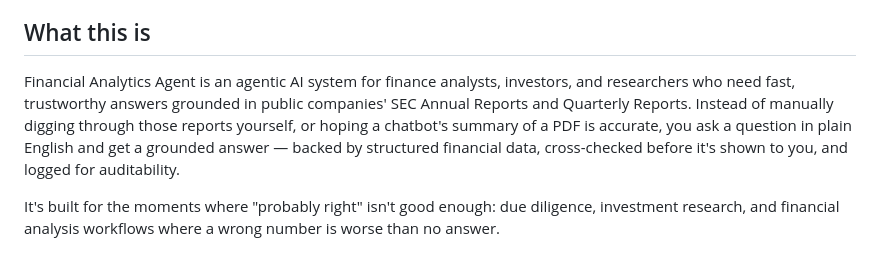
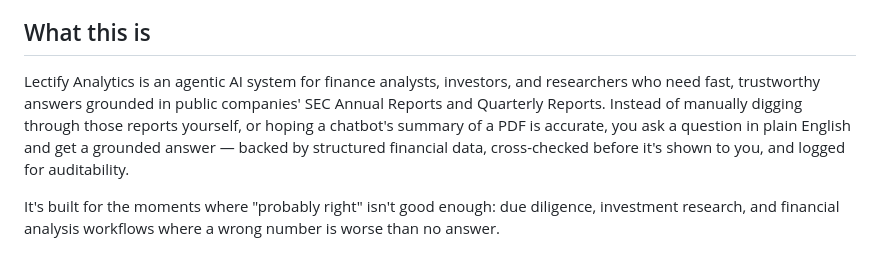
Before and after one commit to ttmathew/Lectify-Analytics, a Markdown page: README.md, the part around the change. GitHub-like rendering.

```diff
--- a/README.md
+++ b/README.md
@@ -11,7 +11,7 @@
 
 ## What this is
 
-Financial Analytics Agent is an agentic AI system for finance analysts, investors, and researchers who need fast, trustworthy answers grounded in public companies' SEC Annual Reports and Quarterly Reports. Instead of manually digging through those reports yourself, or hoping a chatbot's summary of a PDF is accurate, you ask a question in plain English and get a grounded answer — backed by structured financial data, cross-checked before it's shown to you, and logged for auditability.
+Lectify Analytics is an agentic AI system for finance analysts, investors, and researchers who need fast, trustworthy answers grounded in public companies' SEC Annual Reports and Quarterly Reports. Instead of manually digging through those reports yourself, or hoping a chatbot's summary of a PDF is accurate, you ask a question in plain English and get a grounded answer — backed by structured financial data, cross-checked before it's shown to you, and logged for auditability.
 
 It's built for the moments where "probably right" isn't good enough: due diligence, investment research, and financial analysis workflows where a wrong number is worse than no answer.
 
```
Also changed, not shown: docs/features.md (+1 -1 lines).
